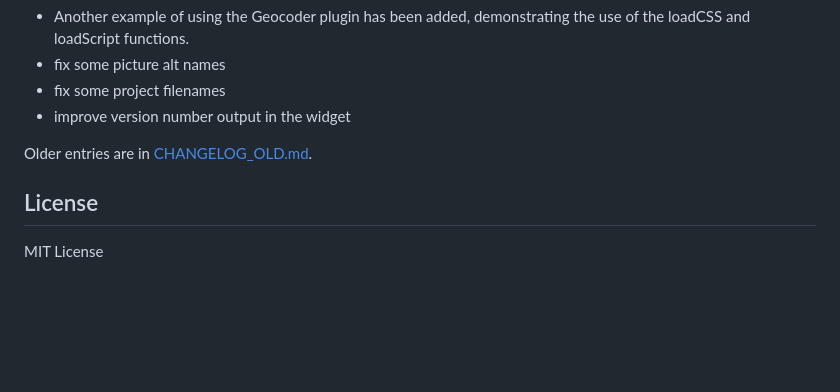
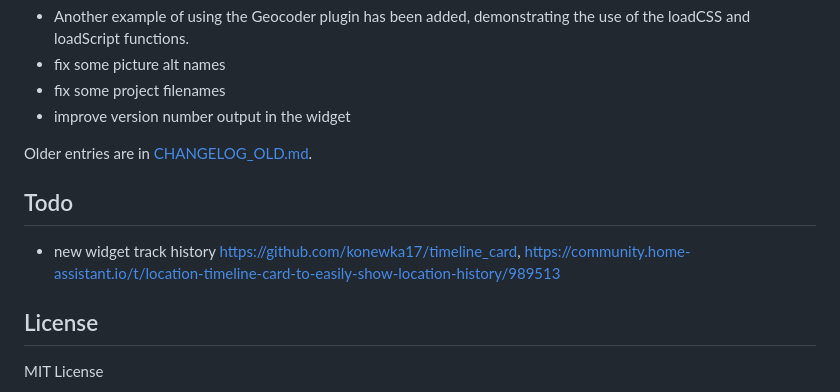
Before and after one commit to oweitman/ioBroker.vis-mapwidgets, a Markdown page: README.md, the part around one of its changes. GitHub-like rendering; blank space fills up the shorter version.

Commit message:
add todo

```diff
--- a/README.md
+++ b/README.md
@@ -607,6 +608,10 @@ Waits for a global variable (or a nested property of `window`) to become availab
 
 Older entries are in [CHANGELOG_OLD.md](CHANGELOG_OLD.md).
 
+## Todo
+
+- new widget track history https://github.com/konewka17/timeline_card, https://community.home-assistant.io/t/location-timeline-card-to-easily-show-location-history/989513
+
 ## License
 
 MIT License
```
Also changed, not shown: other parts of README.md (+1 -0 lines).
